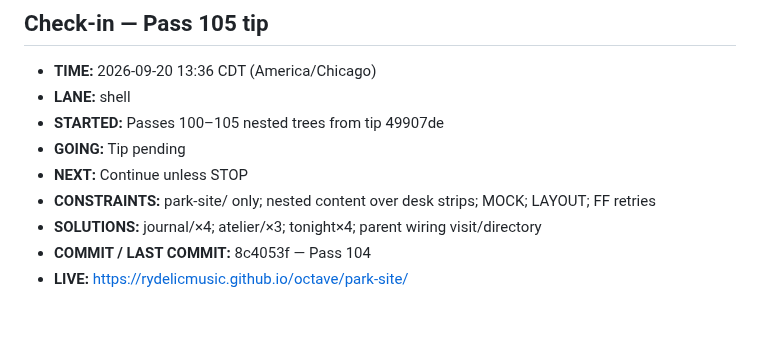
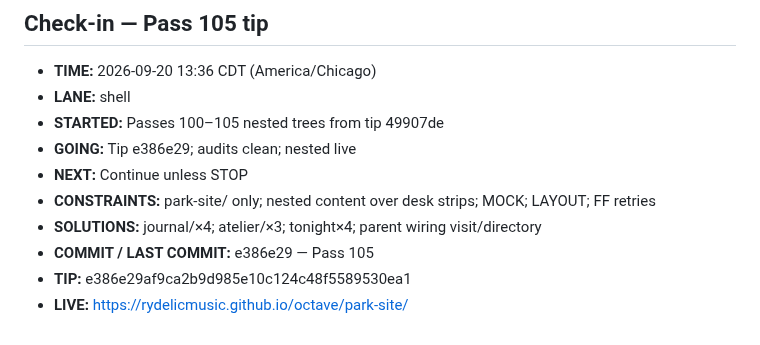
Before and after one commit to Rydelicmusic/Octave, a Markdown page: park-site/STATUS.md, the part around the change. GitHub-like rendering.

Commit message:
park-site STATUS: Pass 105 tip e386e29 confirmed

```diff
--- a/park-site/STATUS.md
+++ b/park-site/STATUS.md
@@ -940,9 +940,10 @@ Geometry lock: Origin hub (0,0); +X The Board; −X The Block; +Z Gate / The Poc
 - **TIME:** 2026-09-20 13:36 CDT (America/Chicago)
 - **LANE:** shell
 - **STARTED:** Passes 100–105 nested trees from tip 49907de
-- **GOING:** Tip pending
+- **GOING:** Tip e386e29; audits clean; nested live
 - **NEXT:** Continue unless STOP
 - **CONSTRAINTS:** park-site/ only; nested content over desk strips; MOCK; LAYOUT; FF retries
 - **SOLUTIONS:** journal/×4; atelier/×3; tonight×4; parent wiring visit/directory
-- **COMMIT / LAST COMMIT:** 8c4053f — Pass 104
+- **COMMIT / LAST COMMIT:** e386e29 — Pass 105
+- **TIP:** e386e29af9ca2b9d985e10c124c48f5589530ea1
 - **LIVE:** https://rydelicmusic.github.io/octave/park-site/
```
